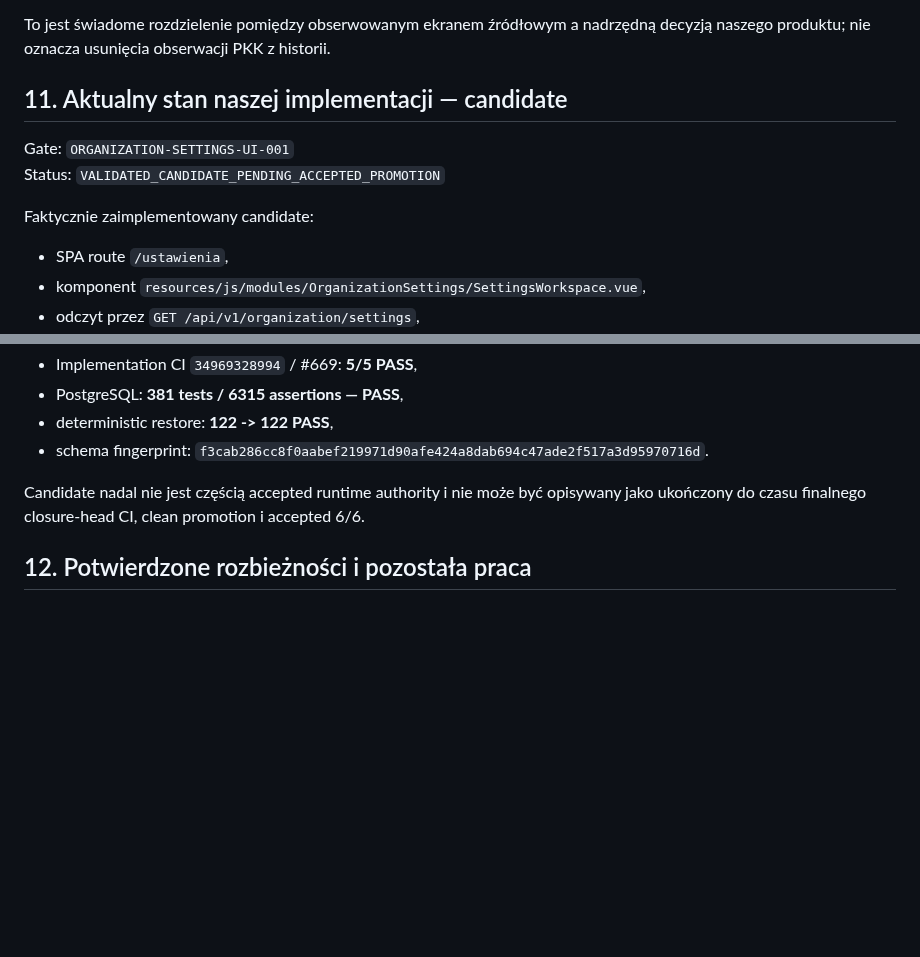
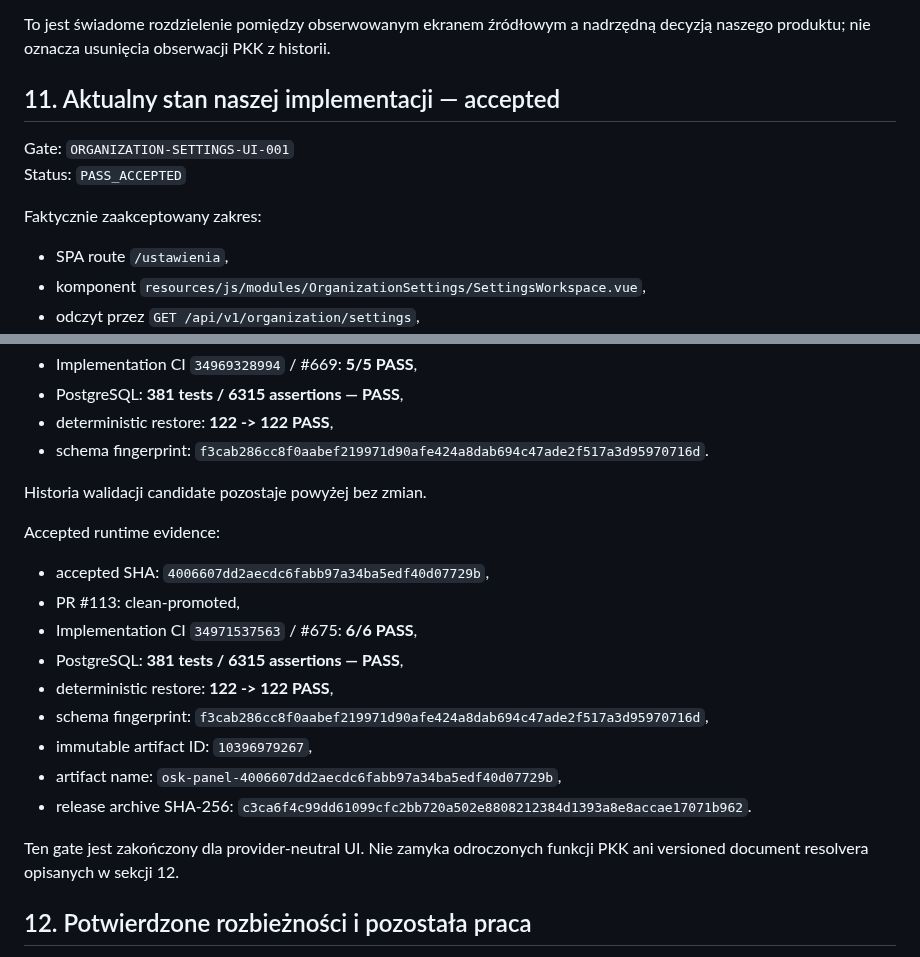
Before and after one commit to prawkonaraz100/osk-panel, a Markdown page: docs/18-settings-screen.md, 2 parts joined by grey strips. GitHub-like rendering; blank space fills up the shorter version.

Commit message:
ORGANIZATION-SETTINGS-UI-001: mark settings UI accepted

```diff
--- a/docs/18-settings-screen.md
+++ b/docs/18-settings-screen.md
@@ -249,12 +249,12 @@ kontroluje jednak semantykę naszej implementacji:
 To jest świadome rozdzielenie pomiędzy obserwowanym ekranem źródłowym a
 nadrzędną decyzją naszego produktu; nie oznacza usunięcia obserwacji PKK z historii.
 
-## 11. Aktualny stan naszej implementacji — candidate
+## 11. Aktualny stan naszej implementacji — accepted
 
 Gate: `ORGANIZATION-SETTINGS-UI-001`
-Status: `VALIDATED_CANDIDATE_PENDING_ACCEPTED_PROMOTION`
+Status: `PASS_ACCEPTED`
 
-Faktycznie zaimplementowany candidate:
+Faktycznie zaakceptowany zakres:
 
 - SPA route `/ustawienia`,
 - komponent `resources/js/modules/OrganizationSettings/SettingsWorkspace.vue`,
@@ -281,9 +281,21 @@ Validation evidence:
 - deterministic restore: **122 -> 122 PASS**,
 - schema fingerprint: `f3cab286cc8f0aabef219971d90afe424a8dab694c47ade2f517a3d95970716d`.
 
-Candidate nadal nie jest częścią accepted runtime authority i nie może być
-opisywany jako ukończony do czasu finalnego closure-head CI, clean promotion
-i accepted 6/6.
+Historia walidacji candidate pozostaje powyżej bez zmian.
+
+Accepted runtime evidence:
+- accepted SHA: `4006607dd2aecdc6fabb97a34ba5edf40d07729b`,
+- PR #113: clean-promoted,
+- Implementation CI `34971537563` / #675: **6/6 PASS**,
+- PostgreSQL: **381 tests / 6315 assertions — PASS**,
+- deterministic restore: **122 -> 122 PASS**,
+- schema fingerprint: `f3cab286cc8f0aabef219971d90afe424a8dab694c47ade2f517a3d95970716d`,
+- immutable artifact ID: `10396979267`,
+- artifact name: `osk-panel-4006607dd2aecdc6fabb97a34ba5edf40d07729b`,
+- release archive SHA-256: `c3ca6f4c99dd61099cfc2bb720a502e8808212384d1393a8e8accae17071b962`.
+
+Ten gate jest zakończony dla provider-neutral UI. Nie zamyka odroczonych
+funkcji PKK ani versioned document resolvera opisanych w sekcji 12.
 
 ## 12. Potwierdzone rozbieżności i pozostała praca
 
```
